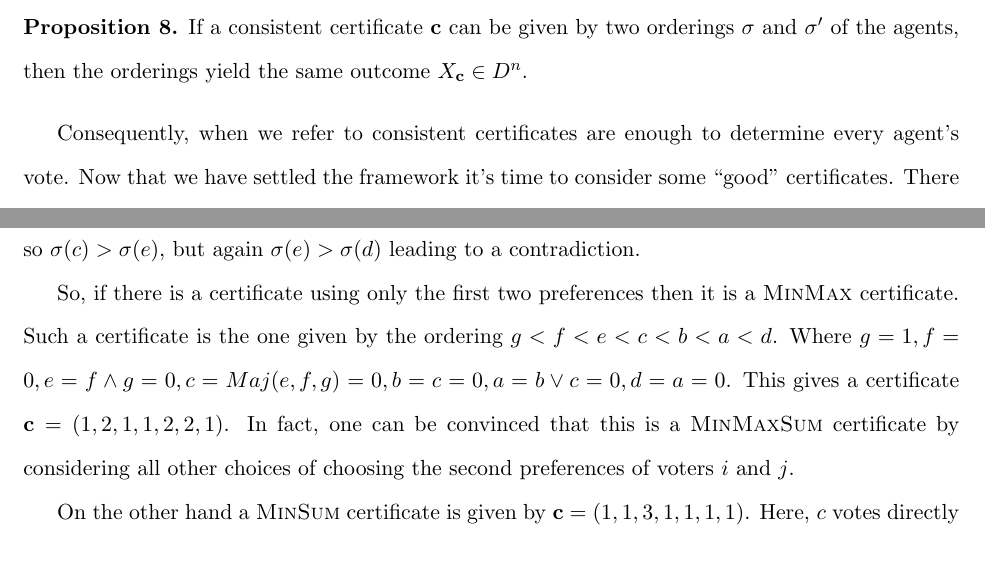
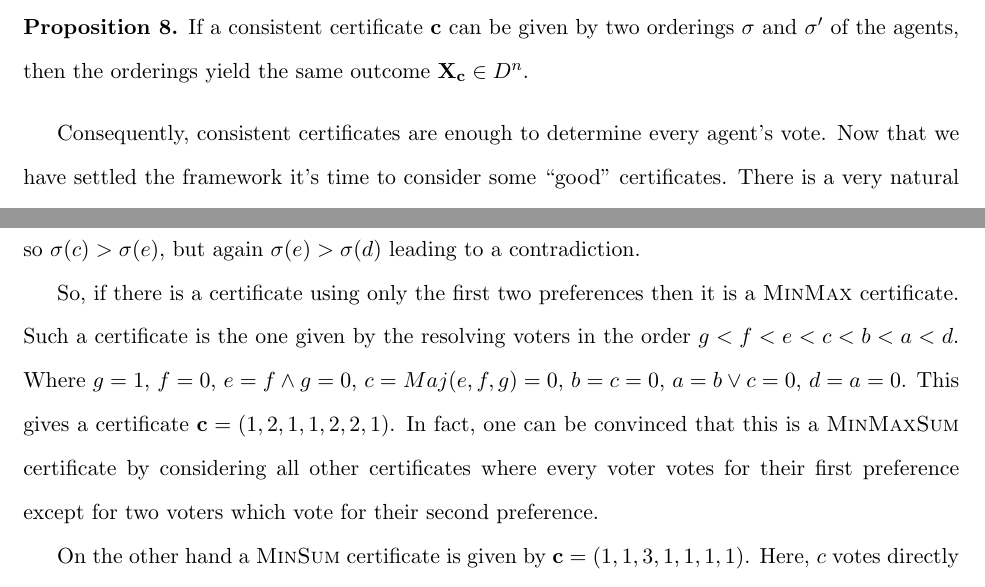
Before and after one commit to gtyrovolas/thesis, a LaTeX thesis (thesis.tex): two parts of pages 18 and 19 of 43, joined at a grey line, cut so that both start at the same text. Compiled offline with pdfLaTeX.

Commit message:
First bit of proofreading

```diff
--- a/thesis.tex
+++ b/thesis.tex
@@ -507,10 +507,10 @@ Now, we are only interested in consistent certificates as these are the ones tha
 It is good that there is only one outcome matched to each consistent certificate regardless of the ordering $\sigma$. The following proposition is proven by \cite{grandi}.
 
 \begin{proposition}
-    If a consistent certificate $\mathbf{c}$ can be given by two orderings $\sigma$ and $\sigma'$ of the agents, then the orderings yield the same outcome $X_\mathbf{c} \in D^n$.
+    If a consistent certificate $\mathbf{c}$ can be given by two orderings $\sigma$ and $\sigma'$ of the agents, then the orderings yield the same outcome $\vec{X}_\mathbf{c} \in D^n$.
 \end{proposition}
 
-Consequently, when we refer to consistent certificates are enough to determine every agent's vote.
+Consequently, consistent certificates are enough to determine every agent's vote.
 Now that we have settled the framework it's time to consider some ``good'' certificates.
 There is a very natural ``cost'' in this scenario and that is using a lot of the later preferences of each agent.
 So, we can set two very natural ways of minimising this cost.
@@ -548,9 +548,9 @@ We can apply these to our illustrative example in Figure \ref{fig:example}. We f
 But $f$ delegates to $c$ so $\sigma(c) > \sigma(e)$, but again $\sigma(e) > \sigma(d)$ leading to a contradiction.
 
 So, if there is a certificate using only the first two preferences then it is a \textsc{MinMax} certificate.
-Such a certificate is the one given by the ordering $g< f< e< c< b< a< d$.
-Where $g = 1, f = 0, e = f \land g = 0, c = Maj(e, f, g) = 0, b = c = 0, a = b \lor c = 0, d = a = 0$. This gives a certificate $\vec{c} = (1, 2, 1, 1, 2, 2, 1)$.
-In fact, one can be convinced that this is a \textsc{MinMaxSum} certificate by considering all other choices of choosing the second preferences of voters $i$ and $j$.
+Such a certificate is the one given by the resolving voters in the order $g < f < e < c < b < a < d$.
+Where $g = 1$, $f = 0$, $e = f \land g = 0$, $c = Maj(e, f, g) = 0$, $b = c = 0$, $a = b \lor c = 0$, $d = a = 0$. This gives a certificate $\vec{c} = (1, 2, 1, 1, 2, 2, 1)$.
+In fact, one can be convinced that this is a \textsc{MinMaxSum} certificate by considering all other certificates where every voter votes for their first preference except for two voters which vote for their second preference.
 
 On the other hand a \textsc{MinSum} certificate is given by $\vec{c} = (1, 1, 3, 1, 1, 1, 1)$.
 Here, $c$ votes directly for $1$. Then, $a = b \lor c = 1$, $d = a = 1$, $b = \overline{d} = 0$. Further $f = c = 1$, $e = d = 1$ and $g$ votes directly for $1$.
```
Also changed, not shown: thesis.pdf, thesis.tex (18 more changed lines).
